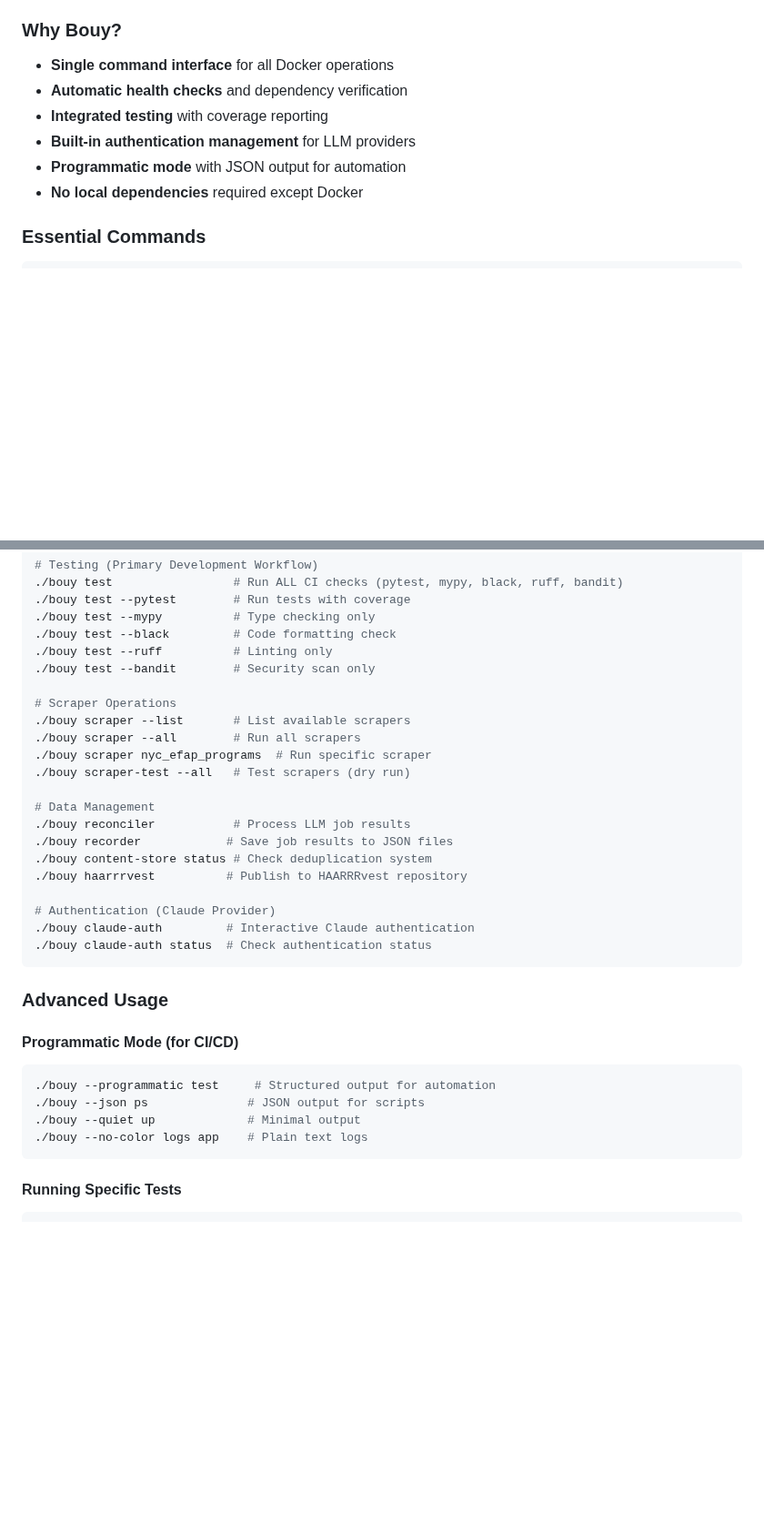
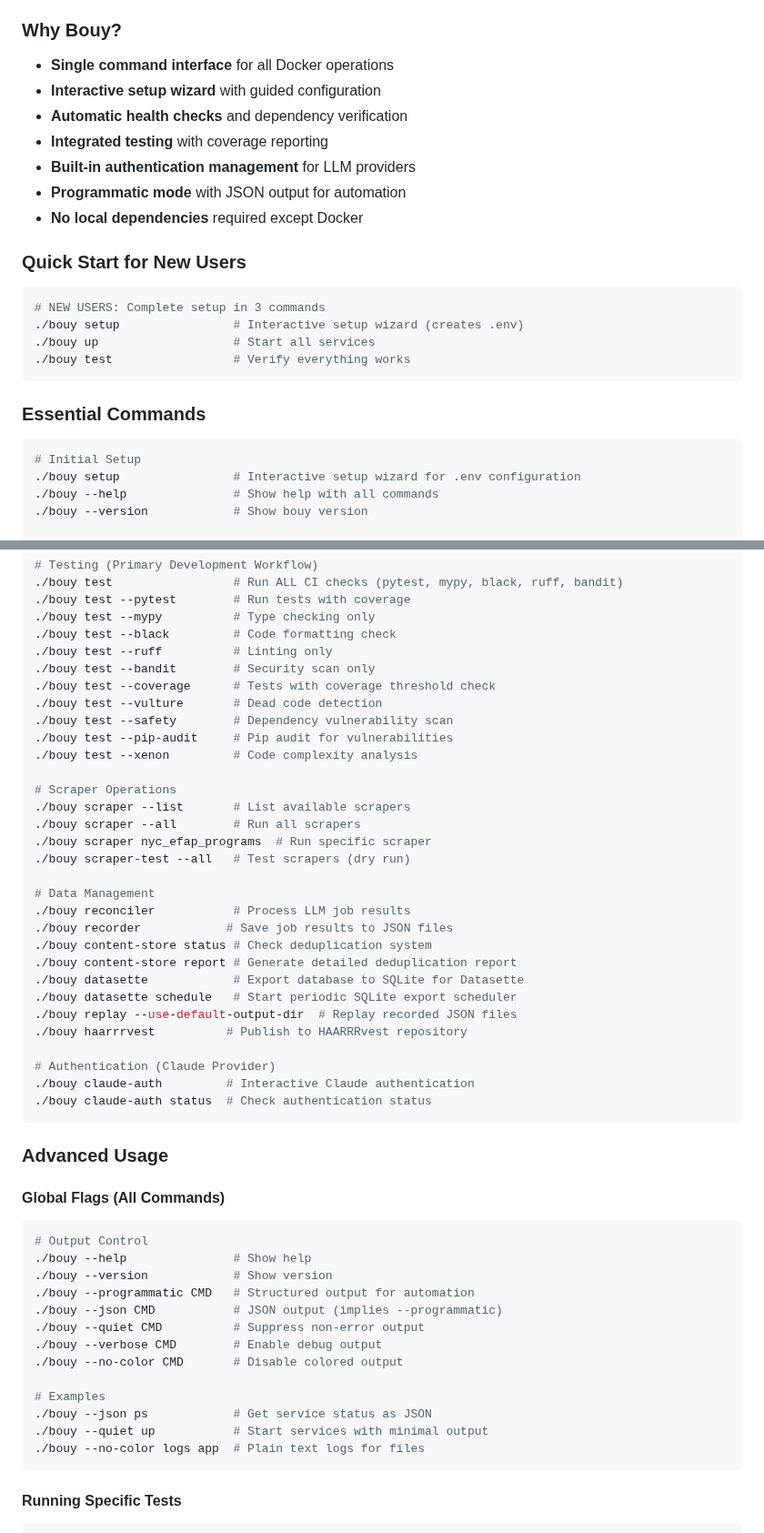
Before and after one commit to For-The-Greater-Good/pantry-pirate-radio, a Markdown page: README.md, 2 parts joined by grey strips. Shown at 91% size. Drawn GitHub-style; blank space fills up the shorter version.

````diff
--- a/README.md
+++ b/README.md
@@ -313,14 +316,28 @@ Visit http://localhost:8000/docs for API documentation
 
 ### Why Bouy?
 - **Single command interface** for all Docker operations
+- **Interactive setup wizard** with guided configuration
 - **Automatic health checks** and dependency verification
 - **Integrated testing** with coverage reporting
 - **Built-in authentication management** for LLM providers
 - **Programmatic mode** with JSON output for automation
 - **No local dependencies** required except Docker
 
+### Quick Start for New Users
+```bash
+# NEW USERS: Complete setup in 3 commands
+./bouy setup                # Interactive setup wizard (creates .env)
+./bouy up                   # Start all services
+./bouy test                 # Verify everything works
+```
+
 ### Essential Commands
 ```bash
+# Initial Setup
+./bouy setup                # Interactive setup wizard for .env configuration
+./bouy --help               # Show help with all commands
+./bouy --version            # Show bouy version
+
 # Service Management
 ./bouy up                    # Start all services (development mode)
 ./bouy up --with-init       # Start with database initialization from HAARRRvest
@@ -341,6 +358,11 @@ Visit http://localhost:8000/docs for API documentation
 ./bouy test --black         # Code formatting check
 ./bouy test --ruff          # Linting only
 ./bouy test --bandit        # Security scan only
+./bouy test --coverage      # Tests with coverage threshold check
+./bouy test --vulture       # Dead code detection
+./bouy test --safety        # Dependency vulnerability scan
+./bouy test --pip-audit     # Pip audit for vulnerabilities
+./bouy test --xenon         # Code complexity analysis
 
 # Scraper Operations
 ./bouy scraper --list       # List available scrapers
@@ -352,6 +374,10 @@ Visit http://localhost:8000/docs for API documentation
 ./bouy reconciler           # Process LLM job results
 ./bouy recorder            # Save job results to JSON files
 ./bouy content-store status # Check deduplication system
+./bouy content-store report # Generate detailed deduplication report
+./bouy datasette            # Export database to SQLite for Datasette
+./bouy datasette schedule   # Start periodic SQLite export scheduler
+./bouy replay --use-default-output-dir  # Replay recorded JSON files
 ./bouy haarrrvest          # Publish to HAARRRvest repository
 
 # Authentication (Claude Provider)
@@ -361,12 +387,21 @@ Visit http://localhost:8000/docs for API documentation
 
 ### Advanced Usage
 
-#### Programmatic Mode (for CI/CD)
+#### Global Flags (All Commands)
 ```bash
-./bouy --programmatic test     # Structured output for automation
-./bouy --json ps              # JSON output for scripts
-./bouy --quiet up             # Minimal output
-./bouy --no-color logs app    # Plain text logs
+# Output Control
+./bouy --help               # Show help
+./bouy --version            # Show version
+./bouy --programmatic CMD   # Structured output for automation
+./bouy --json CMD           # JSON output (implies --programmatic)
+./bouy --quiet CMD          # Suppress non-error output
+./bouy --verbose CMD        # Enable debug output
+./bouy --no-color CMD       # Disable colored output
+
+# Examples
+./bouy --json ps            # Get service status as JSON
+./bouy --quiet up           # Start services with minimal output
+./bouy --no-color logs app  # Plain text logs for files
 ```
 
 #### Running Specific Tests
````
Also changed, not shown: other parts of README.md (+12 -106 lines), CLAUDE.md (+37 -7 lines).
